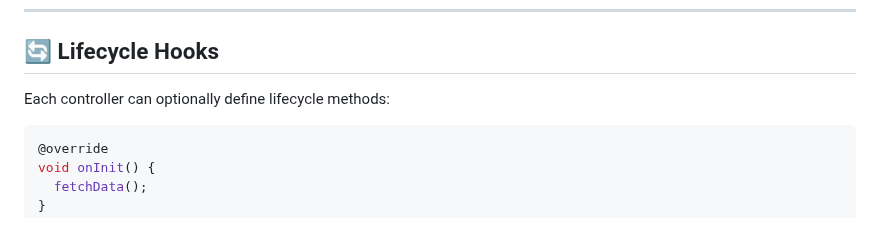
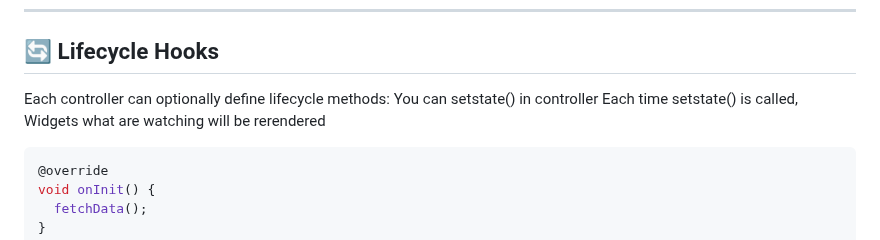
Before and after one commit to haidang93/uloc, a Markdown page: README.md, the part around the change. Rendered like a GitHub page.

Commit message:
docs: add clarification on setState usage in lifecycle hooks section

````diff
--- a/README.md
+++ b/README.md
@@ -184,6 +184,8 @@ class MyApp extends StatelessWidget {
 ## 🔄 Lifecycle Hooks
 
 Each controller can optionally define lifecycle methods:
+You can setstate() in controller
+Each time setstate() is called, Widgets what are watching will be rerendered
 
 ```dart
 @override
````
